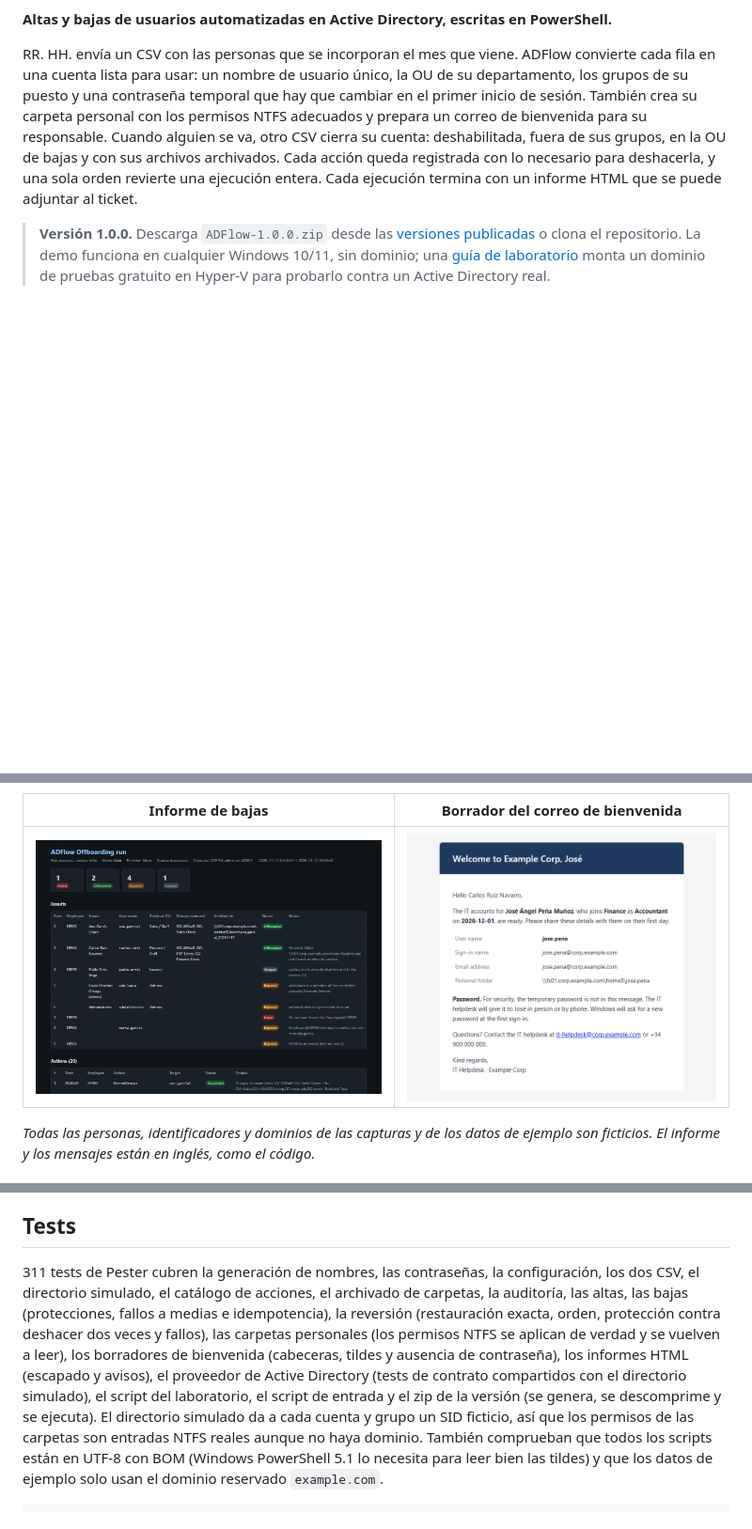
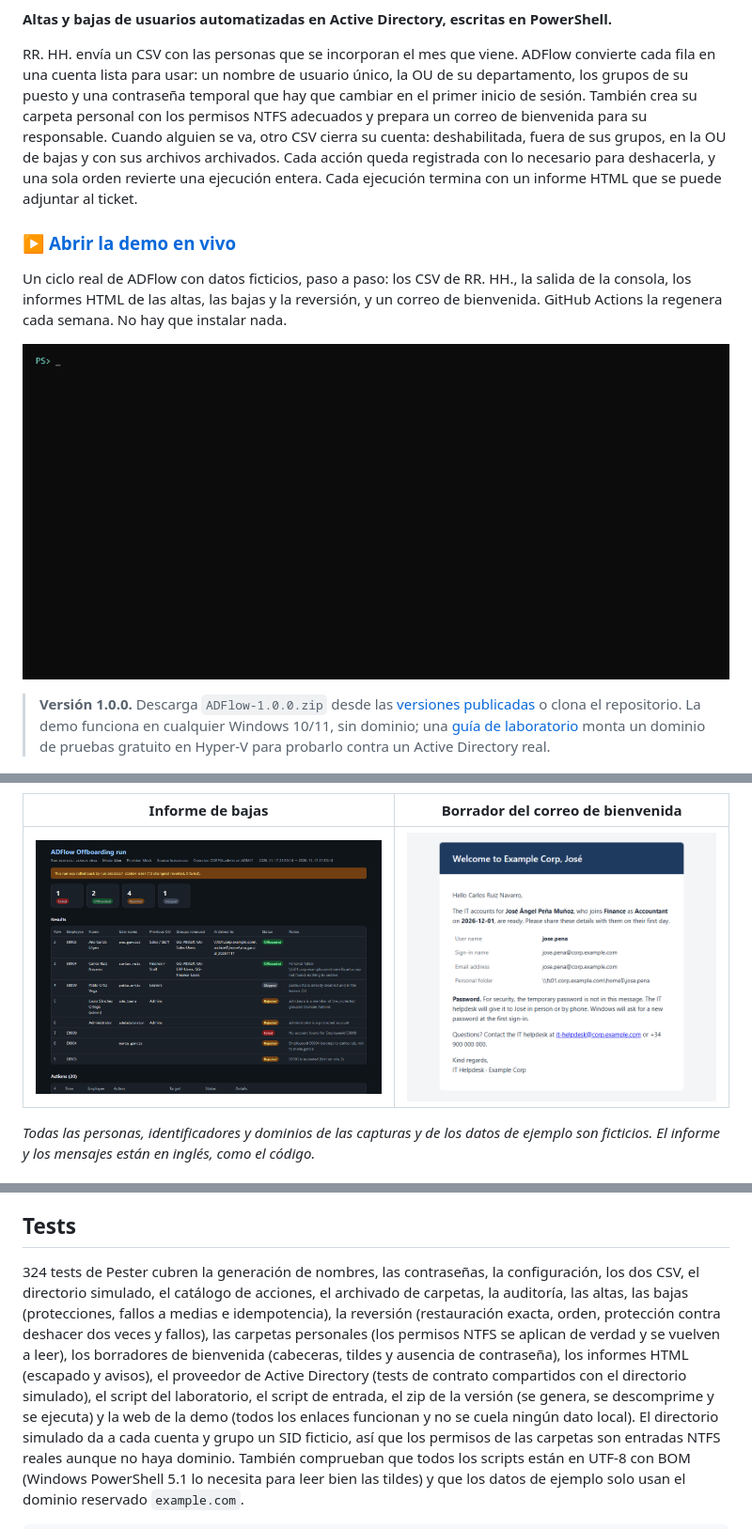
Before and after one commit to DavidGoRi/ADFlow, a Markdown page: README.es.md, 3 parts joined by grey strips. Shown at 94% size. GitHub-like rendering; pictures changed too: docs/console.gif (added), docs/offboarding-report.png; blank space fills up the shorter version.

```diff
--- a/README.es.md
+++ b/README.es.md
@@ -18,6 +19,15 @@ su cuenta: deshabilitada, fuera de sus grupos, en la OU de bajas y con sus
 archivos archivados. Cada acción queda registrada con lo necesario para
 deshacerla, y una sola orden revierte una ejecución entera. Cada ejecución
 termina con un informe HTML que se puede adjuntar al ticket.
+
+### ▶ [Abrir la demo en vivo](https://davidgori.github.io/ADFlow/?lang=es)
+
+Un ciclo real de ADFlow con datos ficticios, paso a paso: los CSV de RR. HH., la
+salida de la consola, los informes HTML de las altas, las bajas y la reversión, y
+un correo de bienvenida. GitHub Actions la regenera cada semana. No hay que
+instalar nada.
+
+![ADFlow en la consola: altas y bajas de los archivos de la demo](docs/console.gif)
 
 > **Versión 1.0.0.** Descarga `ADFlow-1.0.0.zip` desde las
 > [versiones publicadas](https://github.com/DavidGoRi/ADFlow/releases/latest) o
@@ -392,7 +402,7 @@ personales.
 
 ## Tests
 
-311 tests de Pester cubren la generación de nombres, las contraseñas, la
+324 tests de Pester cubren la generación de nombres, las contraseñas, la
 configuración, los dos CSV, el directorio simulado, el catálogo de acciones, el
 archivado de carpetas, la auditoría, las altas, las bajas (protecciones, fallos a
 medias e idempotencia), la reversión (restauración exacta, orden, protección
@@ -400,8 +410,9 @@ contra deshacer dos veces y fallos), las carpetas personales (los permisos NTFS
 se aplican de verdad y se vuelven a leer), los borradores de bienvenida
 (cabeceras, tildes y ausencia de contraseña), los informes HTML (escapado y
 avisos), el proveedor de Active Directory (tests de contrato compartidos con el
-directorio simulado), el script del laboratorio, el script de entrada y el zip de la versión (se
-genera, se descomprime y se ejecuta). El
+directorio simulado), el script del laboratorio, el script de entrada, el zip de la versión (se
+genera, se descomprime y se ejecuta) y la web de la demo (todos los enlaces
+funcionan y no se cuela ningún dato local). El
 directorio simulado da a cada cuenta y grupo
 un SID ficticio, así que los permisos de las carpetas son entradas NTFS reales
 aunque no haya dominio. También comprueban
```
Also changed, not shown: other parts of README.es.md (+3 -0 lines), CHANGELOG.md (+6 -0 lines), README.md (+14 -2 lines), docs/onboarding-report.png, docs/social-preview.png, 7 other files.
